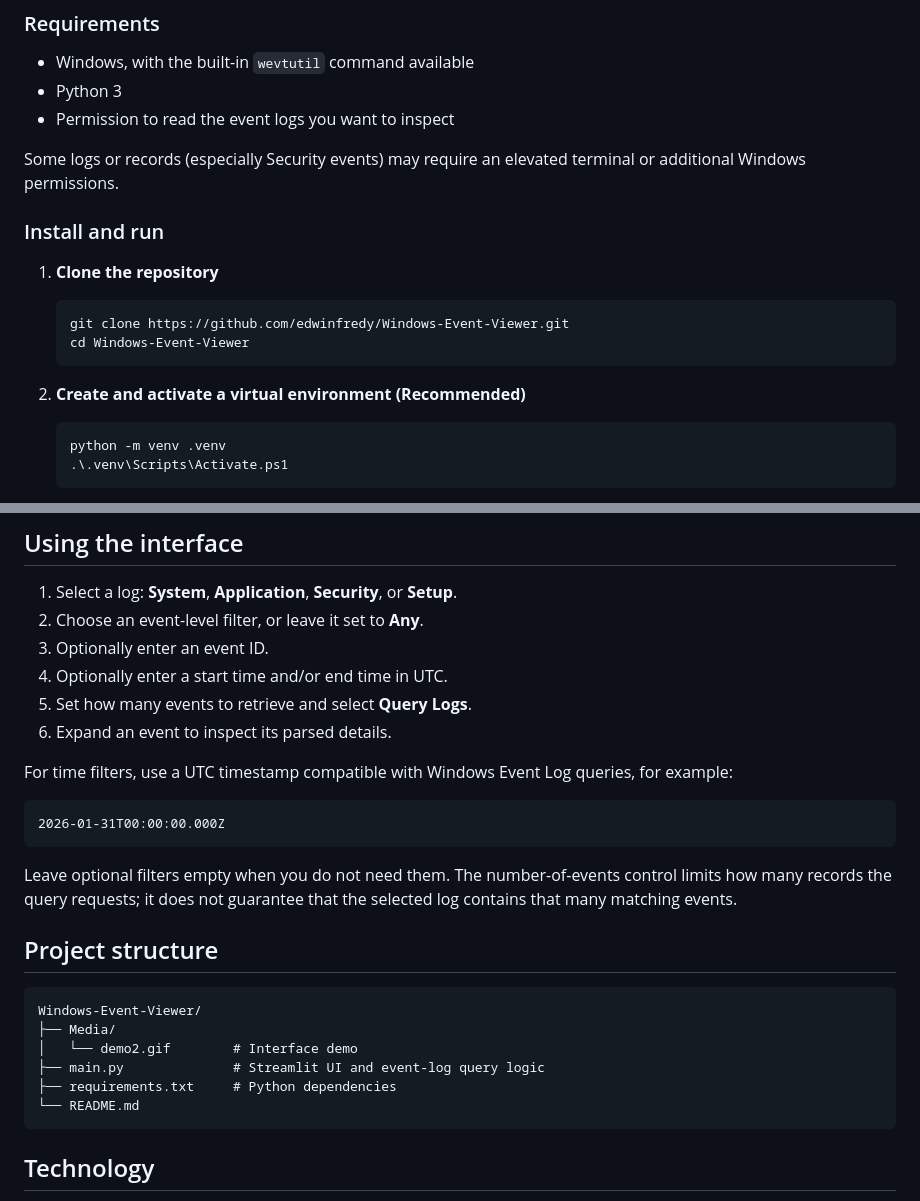
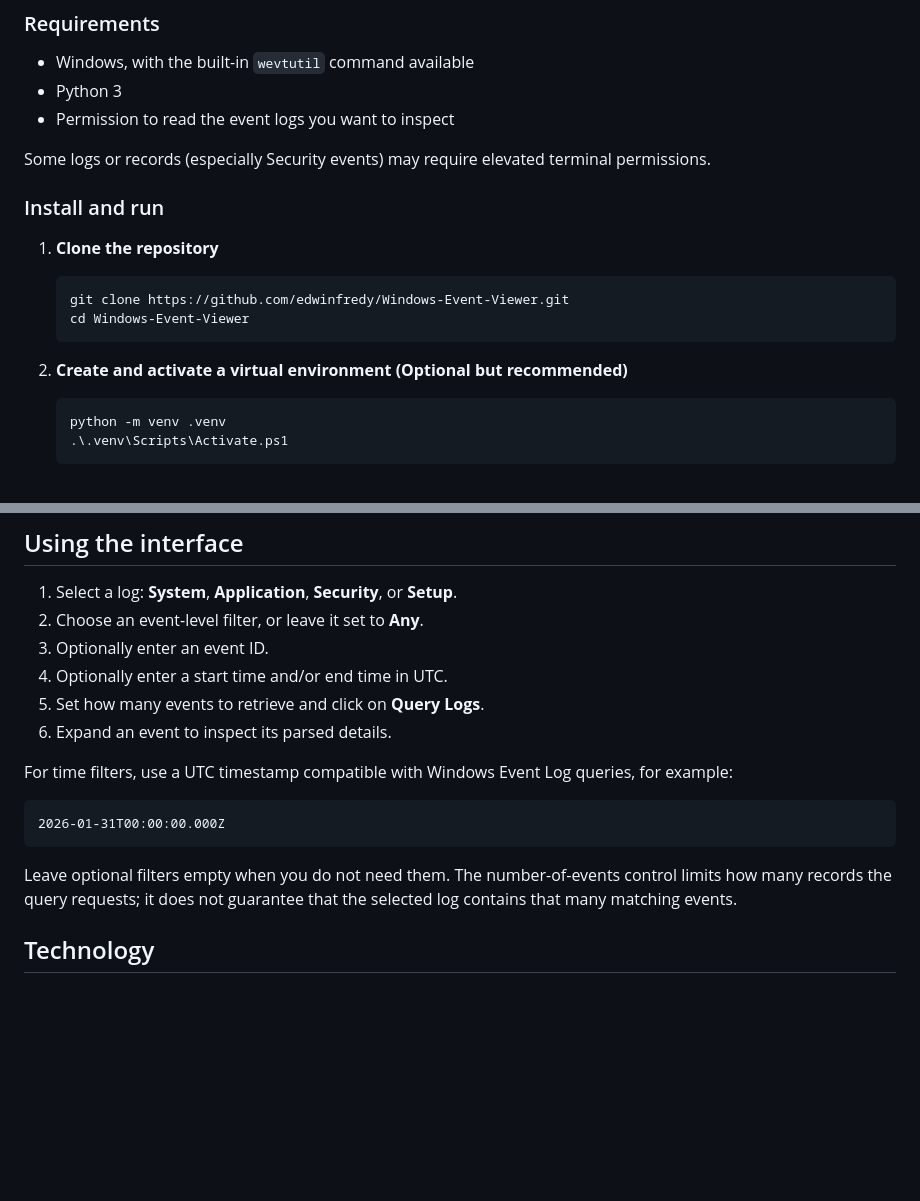
Before and after one commit to edwinfredy/Windows-Event-Viewer, a Markdown page: README.md, 2 parts joined by grey strips. Drawn GitHub-style; blank space fills up the shorter version.

Commit message:
Improved README

````diff
--- a/README.md
+++ b/README.md
@@ -33,7 +33,7 @@ The application uses Windows' built-in `wevtutil` utility to query event logs. I
 - Python 3
 - Permission to read the event logs you want to inspect
 
-Some logs or records (especially Security events) may require an elevated terminal or additional Windows permissions.
+Some logs or records (especially Security events) may require elevated terminal permissions.
 
 ### Install and run
 
@@ -44,7 +44,7 @@ Some logs or records (especially Security events) may require an elevated termin
    cd Windows-Event-Viewer
    ```
 
-2. **Create and activate a virtual environment (Recommended)**
+2. **Create and activate a virtual environment (Optional but recommended)**
 
    ```powershell
    python -m venv .venv
@@ -71,7 +71,7 @@ The interface should open automatically. If not, Streamlit will have printed a l
 2. Choose an event-level filter, or leave it set to **Any**.
 3. Optionally enter an event ID.
 4. Optionally enter a start time and/or end time in UTC.
-5. Set how many events to retrieve and select **Query Logs**.
+5. Set how many events to retrieve and click on **Query Logs**.
 6. Expand an event to inspect its parsed details.
 
 For time filters, use a UTC timestamp compatible with Windows Event Log queries, for example:
@@ -81,17 +81,6 @@ For time filters, use a UTC timestamp compatible with Windows Event Log queries,
 ```
 
 Leave optional filters empty when you do not need them. The number-of-events control limits how many records the query requests; it does not guarantee that the selected log contains that many matching events.
-
-## Project structure
-
-```text
-Windows-Event-Viewer/
-├── Media/
-│   └── demo2.gif        # Interface demo
-├── main.py              # Streamlit UI and event-log query logic
-├── requirements.txt     # Python dependencies
-└── README.md
-```
 
 ## Technology
 
````
